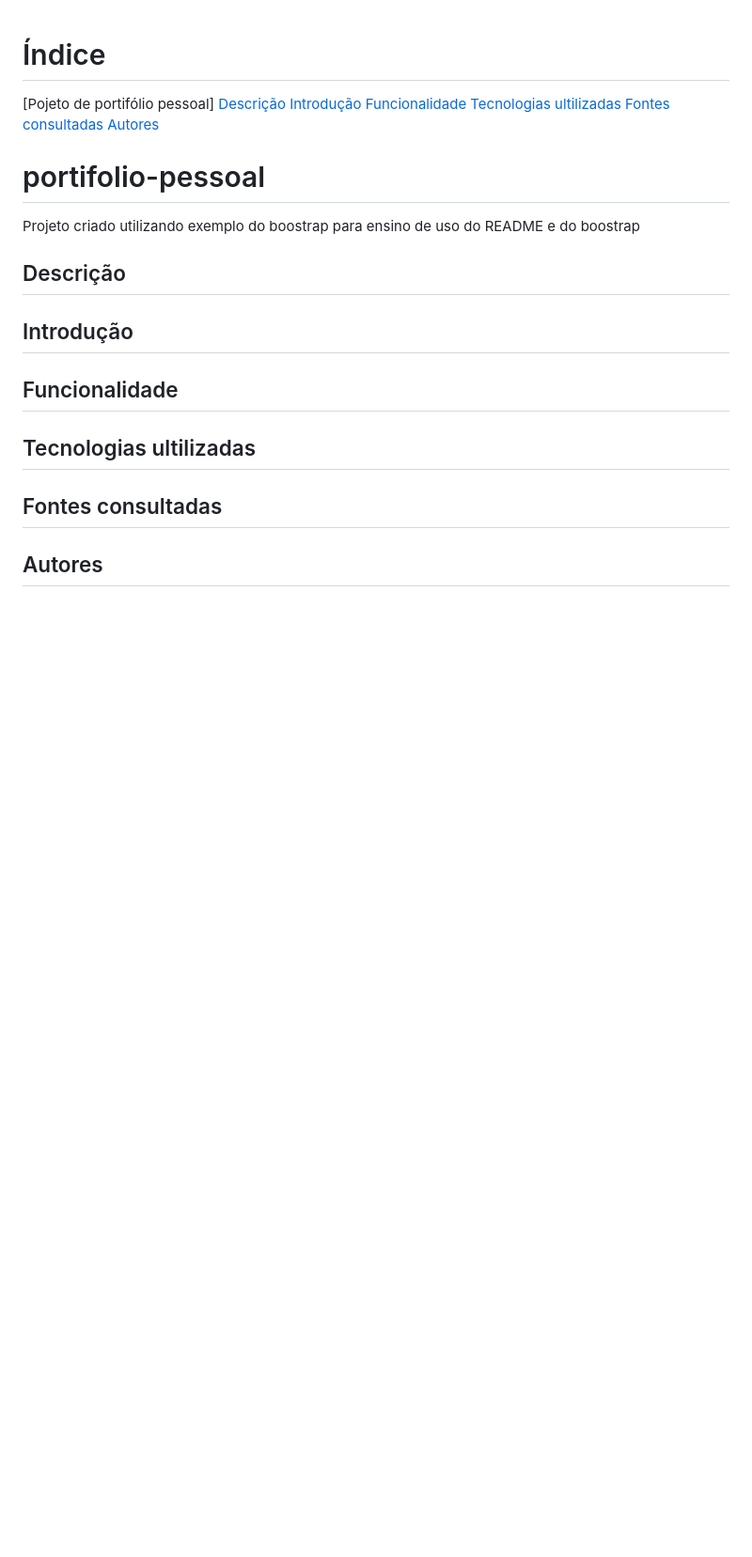
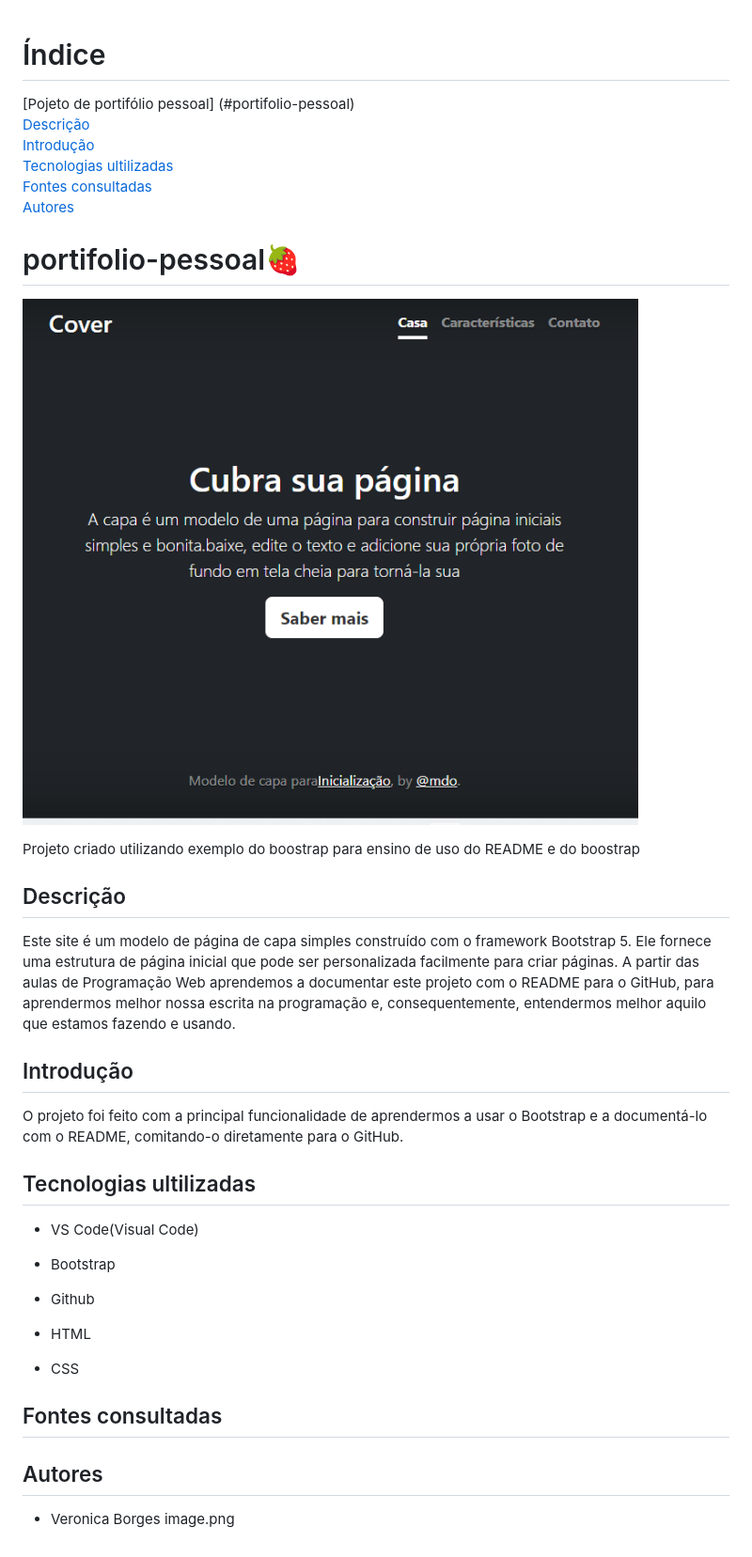
Before and after one commit to okayVeronica/portifolio-pessoal, a Markdown page: README.md, the part around the change. Shown: that part at 94% size. GitHub-like rendering; pictures changed too: img/Captura de tela.png (added); blank space fills up the shorter version.

Commit message:
Documentação no README.

```diff
--- a/README.md
+++ b/README.md
@@ -1,25 +1,39 @@
 # Índice
 
-[Pojeto de portifólio pessoal]
+[Pojeto de portifólio pessoal] (#portifolio-pessoal)
 [Descrição](#descri%C3%A7%C3%A3o)
 [Introdução](#introdução)
-[Funcionalidade](#funcionalidade)
 [Tecnologias ultilizadas ](#tecnologias-ultilizadas)
 [Fontes consultadas ](#fontes-consultadas)
 [Autores](#autores)
 
-# portifolio-pessoal
+# portifolio-pessoal🍓
+
+![Capa do projeto](img/Captura%20de%20tela.png)
 
 Projeto criado utilizando exemplo do boostrap para ensino de uso do README e do boostrap
 
 ## Descrição
+Este site é um modelo de página de capa simples construído com o framework Bootstrap 5. Ele fornece uma estrutura de página inicial que pode ser personalizada facilmente para criar páginas. A partir das aulas de Programação Web aprendemos a documentar este projeto com o README para o GitHub, para aprendermos melhor nossa escrita na programação e, consequentemente, entendermos melhor aquilo que estamos fazendo e usando.
+
 
 ## Introdução
-
-## Funcionalidade
+O projeto foi feito com a principal funcionalidade de aprendermos a usar o Bootstrap e a documentá-lo com o README, comitando-o diretamente para o GitHub.
 
 ## Tecnologias ultilizadas
+
+* VS Code(Visual Code)
+
+ * Bootstrap
+
+ * Github
+
+ * HTML
+
+ * CSS
 
 ## Fontes consultadas
 
 ## Autores
+* Veronica Borges
+image.png
```
